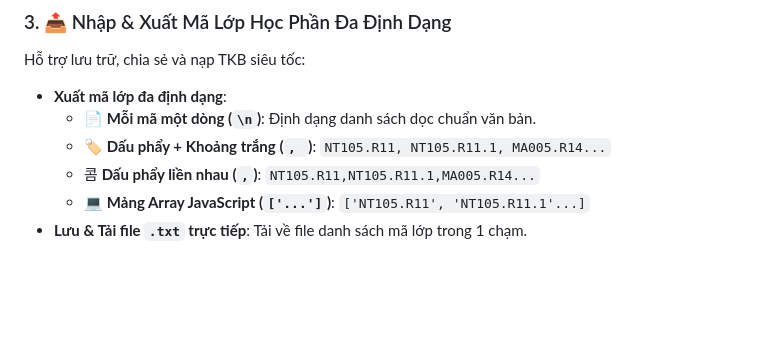
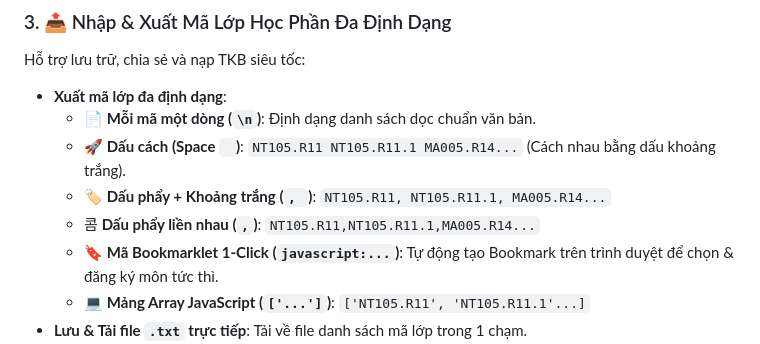
Before and after one commit to Aclmin01/dkhp-uit, a Markdown page: README.md, the part around the change. Drawn GitHub-style; blank space fills up the shorter version.

Commit message:
Docs: Add Bookmarklet and Space export formats to README.md

```diff
--- a/README.md
+++ b/README.md
@@ -54,8 +54,10 @@ Dễ dàng chuyển đổi chỉ với 1 click:
 Hỗ trợ lưu trữ, chia sẻ và nạp TKB siêu tốc:
 * **Xuất mã lớp đa định dạng**:
   * 📄 **Mỗi mã một dòng (`\n`)**: Định dạng danh sách dọc chuẩn văn bản.
+  * 🚀 **Dấu cách (Space ` `)**: `NT105.R11 NT105.R11.1 MA005.R14...` (Cách nhau bằng dấu khoảng trắng).
   * 🏷️ **Dấu phẩy + Khoảng trắng (`, `)**: `NT105.R11, NT105.R11.1, MA005.R14...`
   * 콤 **Dấu phẩy liền nhau (`,`)**: `NT105.R11,NT105.R11.1,MA005.R14...`
+  * 🔖 **Mã Bookmarklet 1-Click (`javascript:...`)**: Tự động tạo Bookmark trên trình duyệt để chọn & đăng ký môn tức thì.
   * 💻 **Mảng Array JavaScript (`['...']`)**: `['NT105.R11', 'NT105.R11.1'...]`
 * **Lưu & Tải file `.txt` trực tiếp**: Tải về file danh sách mã lớp trong 1 chạm.
 * **Nhập mã lớp thông minh (Auto-Scheduler from Codes)**:
```
